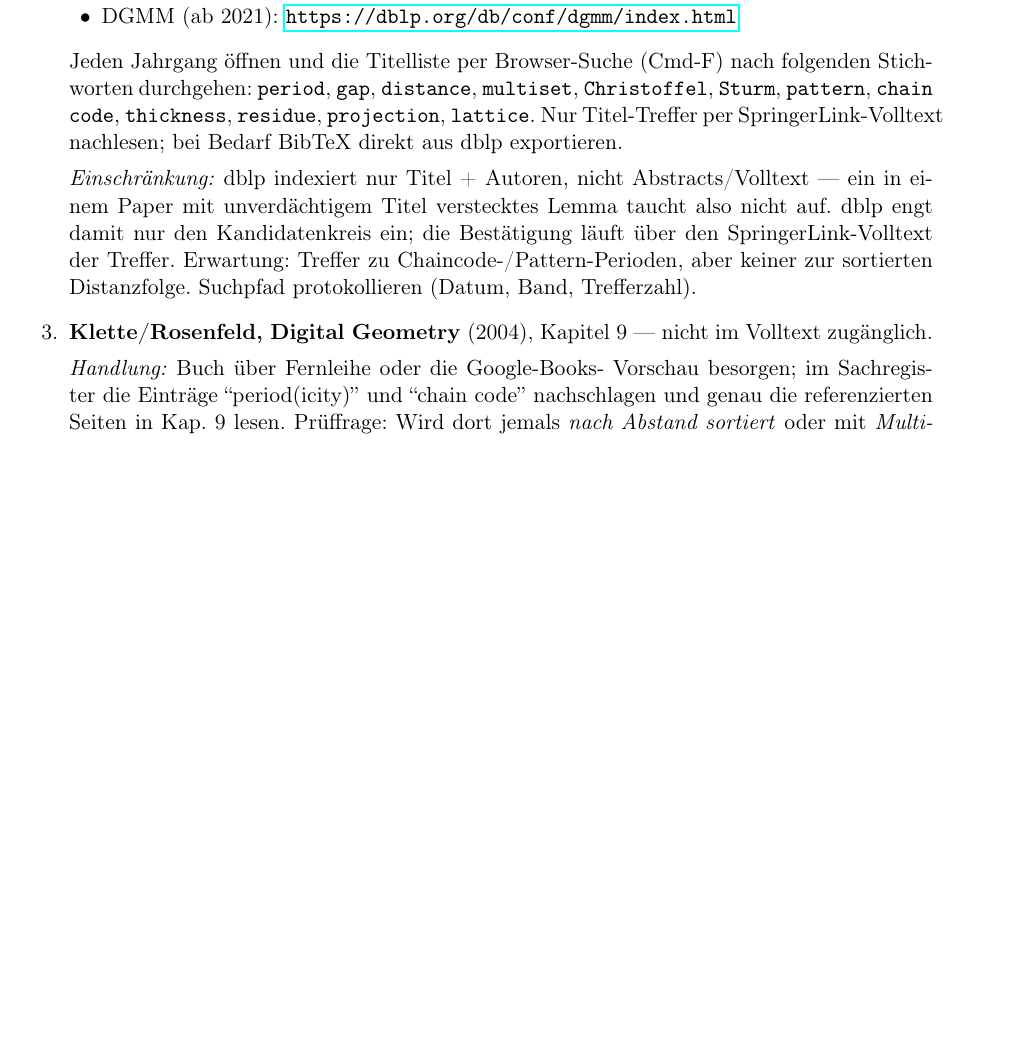
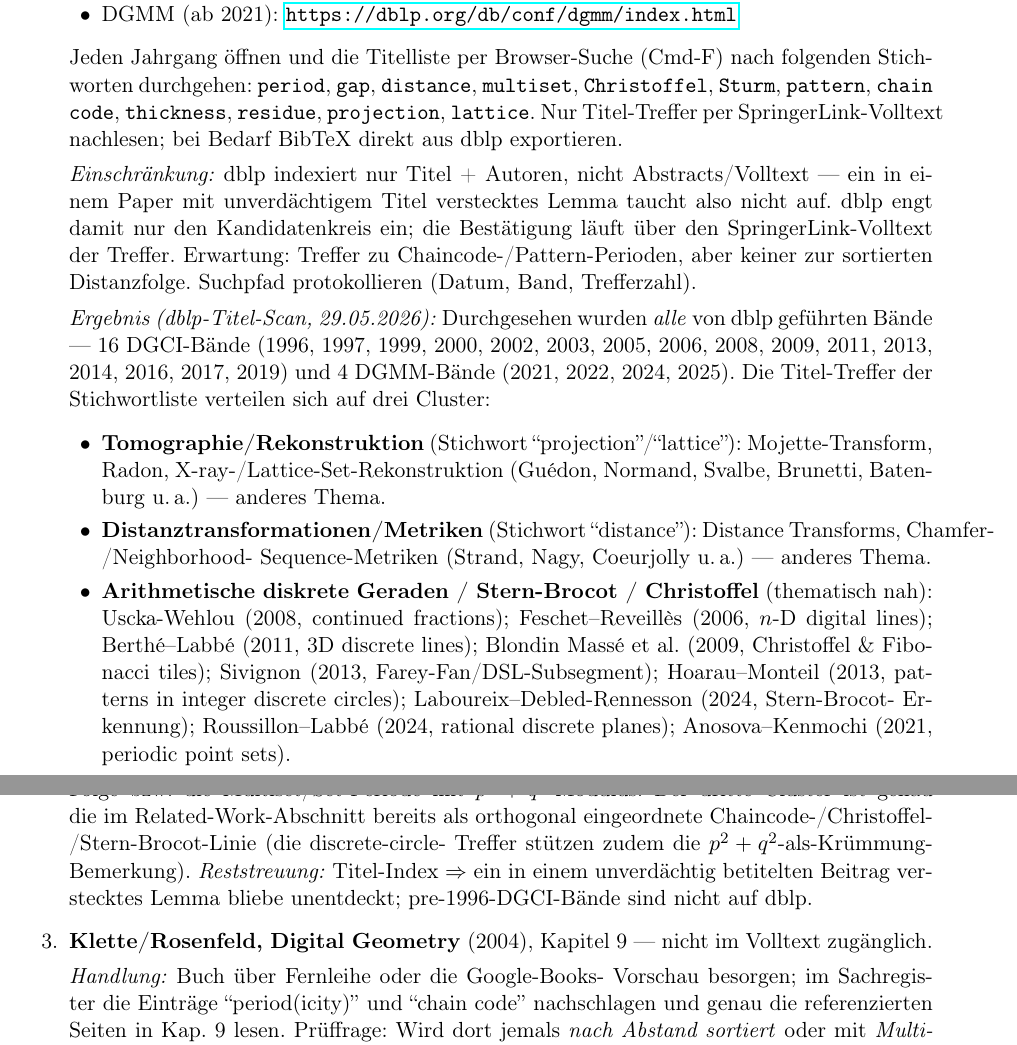
Before and after one commit to dkunert/cut-and-project, a LaTeX document (support/research.tex): part of page 9 of 10 before the commit and two parts of pages 9 and 10 of 11 after it, the two joined at a grey line, cut so that both start at the same text, the shorter picture padded with empty space. Compiled offline with pdfLaTeX.

Commit message:
Record gap-2 dblp scan result: no direct hit across DGCI/DGMM volumes
Scanned all 20 dblp-indexed volumes by title (16 DGCI 1996-2019, 4 DGMM
2021-2025) with the keyword list. Title hits fall into three clusters:
tomography/reconstruction (Mojette/Radon/X-ray, false positives on
projection/lattice), distance transforms (false positives on distance),
and the topically adjacent arithmetic-discrete-line / Stern-Brocot /
Christoffel lineage. None concern the sorted projected gap sequence or
the multiset/set period with p^2+q^2 modulus; the adjacent cluster is the
chaincode/Christoffel lineage already treated as orthogonal in related
work. Residual caveat recorded: title-only index, pre-1996 DGCI not on
dblp.

Co-Authored-By: Claude Opus 4.8 (1M context) <noreply@anthropic.com>

```diff
--- a/support/research.tex
+++ b/support/research.tex
@@ -549,6 +549,42 @@ Distanzfolge.
         Chaincode-/Pattern-Perioden, aber keiner zur sortierten
         Distanzfolge. Suchpfad protokollieren (Datum, Band, Trefferzahl).
 
+        \textit{Ergebnis (dblp-Titel-Scan, 29.05.2026):} Durchgesehen
+        wurden \emph{alle} von dblp geführten Bände --- 16 DGCI-Bände
+        (1996, 1997, 1999, 2000, 2002, 2003, 2005, 2006, 2008, 2009, 2011,
+        2013, 2014, 2016, 2017, 2019) und 4 DGMM-Bände (2021, 2022, 2024,
+        2025). Die Titel-Treffer der Stichwortliste verteilen sich auf drei
+        Cluster:
+        \begin{itemize}[leftmargin=1.5em]
+          \item \textbf{Tomographie/Rekonstruktion} (Stichwort
+                ``projection''/``lattice''): Mojette-Transform, Radon,
+                X-ray-/Lattice-Set-Rekonstruktion (Guédon, Normand,
+                Svalbe, Brunetti, Batenburg u.\,a.) --- anderes Thema.
+          \item \textbf{Distanztransformationen/Metriken} (Stichwort
+                ``distance''): Distance Transforms, Chamfer-/Neighborhood-
+                Sequence-Metriken (Strand, Nagy, Coeurjolly u.\,a.) ---
+                anderes Thema.
+          \item \textbf{Arithmetische diskrete Geraden / Stern-Brocot /
+                Christoffel} (thematisch nah): Uscka-Wehlou (2008,
+                continued fractions); Feschet--Reveill\`es (2006, $n$-D
+                digital lines); Berth\'e--Labb\'e (2011, 3D discrete
+                lines); Blondin~Mass\'e et al.\ (2009, Christoffel \&
+                Fibonacci tiles); Sivignon (2013, Farey-Fan/DSL-Subsegment);
+                Hoarau--Monteil (2013, patterns in integer discrete
+                circles); Laboureix--Debled-Rennesson (2024, Stern-Brocot-
+                Erkennung); Roussillon--Labb\'e (2024, rational discrete
+                planes); Anosova--Kenmochi (2021, periodic point sets).
+        \end{itemize}
+        \textbf{Kein direkter Treffer:} Keiner dieser Titel betrifft die
+        nach Projektion sortierte Gap-Folge bzw.\ die Multiset/Set-Periode
+        mit $p^2+q^2$-Modulus. Der dritte Cluster ist genau die im
+        Related-Work-Abschnitt bereits als orthogonal eingeordnete
+        Chaincode-/Christoffel-/Stern-Brocot-Linie (die discrete-circle-
+        Treffer stützen zudem die $p^2+q^2$-als-Krümmung-Bemerkung).
+        \textit{Reststreuung:} Titel-Index $\Rightarrow$ ein in einem
+        unverdächtig betitelten Beitrag verstecktes Lemma bliebe
+        unentdeckt; pre-1996-DGCI-Bände sind nicht auf dblp.
+
   \item \textbf{Klette/Rosenfeld, Digital Geometry} (2004),
         Kapitel~9 --- nicht im Volltext zugänglich.
 
```
